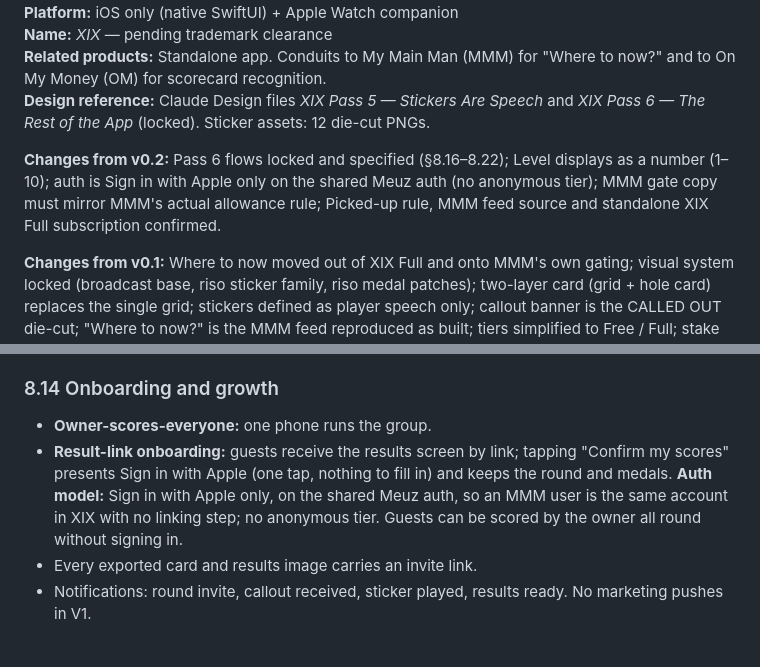
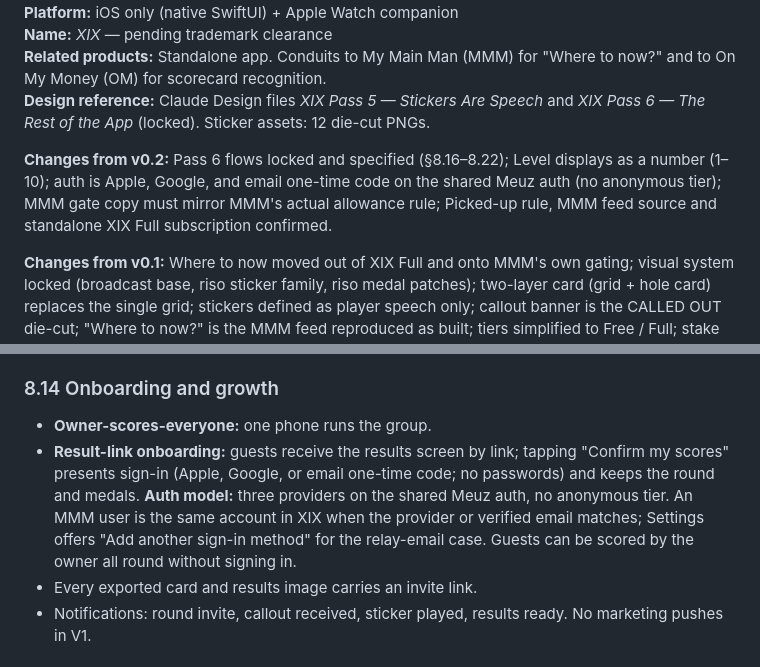
Before and after one commit to meuzgit/xix-ios, a Markdown page: xix-golf-app-prd-v0.3.md, 2 parts joined by grey strips. Rendered like a GitHub page.

```diff
--- a/xix-golf-app-prd-v0.3.md
+++ b/xix-golf-app-prd-v0.3.md
@@ -8,7 +8,7 @@
 **Related products:** Standalone app. Conduits to My Main Man (MMM) for "Where to now?" and to On My Money (OM) for scorecard recognition.
 **Design reference:** Claude Design files *XIX Pass 5 — Stickers Are Speech* and *XIX Pass 6 — The Rest of the App* (locked). Sticker assets: 12 die-cut PNGs.
 
-**Changes from v0.2:** Pass 6 flows locked and specified (§8.16–8.22); Level displays as a number (1–10); auth is Sign in with Apple only on the shared Meuz auth (no anonymous tier); MMM gate copy must mirror MMM's actual allowance rule; Picked-up rule, MMM feed source and standalone XIX Full subscription confirmed.
+**Changes from v0.2:** Pass 6 flows locked and specified (§8.16–8.22); Level displays as a number (1–10); auth is Apple, Google, and email one-time code on the shared Meuz auth (no anonymous tier); MMM gate copy must mirror MMM's actual allowance rule; Picked-up rule, MMM feed source and standalone XIX Full subscription confirmed.
 
 **Changes from v0.1:** Where to now moved out of XIX Full and onto MMM's own gating; visual system locked (broadcast base, riso sticker family, riso medal patches); two-layer card (grid + hole card) replaces the single grid; stickers defined as player speech only; callout banner is the CALLED OUT die-cut; "Where to now?" is the MMM feed reproduced as built; tiers simplified to Free / Full; stake labels removed entirely; score pad gains 1, 10+ and Picked up; Apple Watch and Supabase confirmed.
 
@@ -212,7 +212,7 @@ A player-initiated, single-hole mini-game inside the round. All resolve from str
 ### 8.14 Onboarding and growth
 
 - **Owner-scores-everyone:** one phone runs the group.
-- **Result-link onboarding:** guests receive the results screen by link; tapping "Confirm my scores" presents Sign in with Apple (one tap, nothing to fill in) and keeps the round and medals. **Auth model:** Sign in with Apple only, on the shared Meuz auth, so an MMM user is the same account in XIX with no linking step; no anonymous tier. Guests can be scored by the owner all round without signing in.
+- **Result-link onboarding:** guests receive the results screen by link; tapping "Confirm my scores" presents sign-in (Apple, Google, or email one-time code; no passwords) and keeps the round and medals. **Auth model:** three providers on the shared Meuz auth, no anonymous tier. An MMM user is the same account in XIX when the provider or verified email matches; Settings offers "Add another sign-in method" for the relay-email case. Guests can be scored by the owner all round without signing in.
 - Every exported card and results image carries an invite link.
 - Notifications: round invite, callout received, sticker played, results ready. No marketing pushes in V1.
 
```
Also changed, not shown: xix-build-doc-2-backend-sync-first-screens.md (+3 -3 lines).
